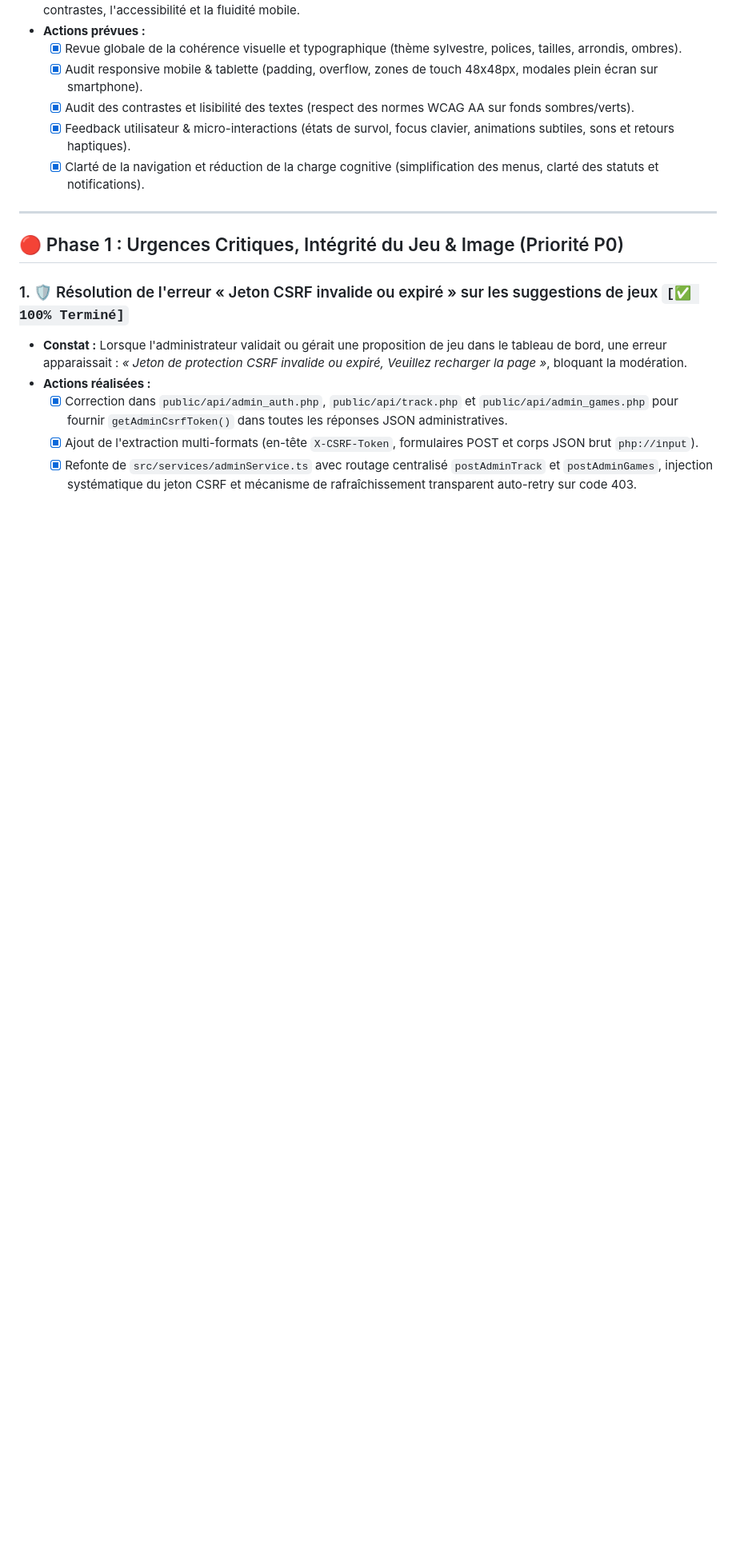
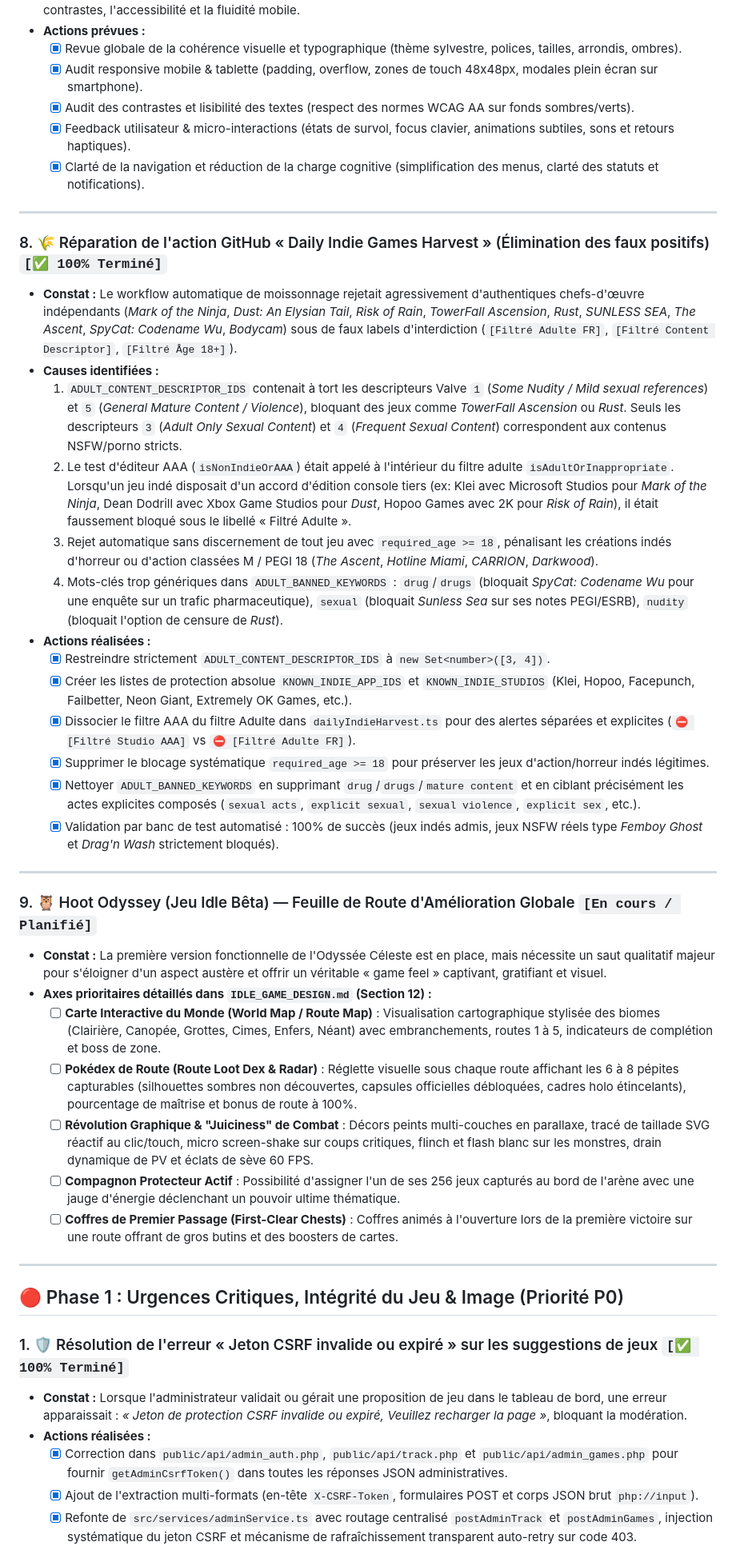
Before and after one commit to Edsaje/hoot-indie-games, a Markdown page: TODOLIST.md, the part around the change. Shown at 80% size. GitHub-like rendering; blank space fills up the shorter version.

Commit message:
docs: update TODOLIST with harvest fix and Odyssey improvement roadmap

```diff
--- a/TODOLIST.md
+++ b/TODOLIST.md
@@ -79,6 +79,34 @@
   - [x] Audit des contrastes et lisibilité des textes (respect des normes WCAG AA sur fonds sombres/verts).
   - [x] Feedback utilisateur & micro-interactions (états de survol, focus clavier, animations subtiles, sons et retours haptiques).
   - [x] Clarté de la navigation et réduction de la charge cognitive (simplification des menus, clarté des statuts et notifications).
+
+---
+
+### 8. 🌾 Réparation de l'action GitHub « Daily Indie Games Harvest » (Élimination des faux positifs) `[✅ 100% Terminé]`
+- **Constat :** Le workflow automatique de moissonnage rejetait agressivement d'authentiques chefs-d'œuvre indépendants (*Mark of the Ninja*, *Dust: An Elysian Tail*, *Risk of Rain*, *TowerFall Ascension*, *Rust*, *SUNLESS SEA*, *The Ascent*, *SpyCat: Codename Wu*, *Bodycam*) sous de faux labels d'interdiction (`[Filtré Adulte FR]`, `[Filtré Content Descriptor]`, `[Filtré Âge 18+]`).
+- **Causes identifiées :**
+  1. `ADULT_CONTENT_DESCRIPTOR_IDS` contenait à tort les descripteurs Valve `1` (*Some Nudity / Mild sexual references*) et `5` (*General Mature Content / Violence*), bloquant des jeux comme *TowerFall Ascension* ou *Rust*. Seuls les descripteurs `3` (*Adult Only Sexual Content*) et `4` (*Frequent Sexual Content*) correspondent aux contenus NSFW/porno stricts.
+  2. Le test d'éditeur AAA (`isNonIndieOrAAA`) était appelé à l'intérieur du filtre adulte `isAdultOrInappropriate`. Lorsqu'un jeu indé disposait d'un accord d'édition console tiers (ex: Klei avec Microsoft Studios pour *Mark of the Ninja*, Dean Dodrill avec Xbox Game Studios pour *Dust*, Hopoo Games avec 2K pour *Risk of Rain*), il était faussement bloqué sous le libellé « Filtré Adulte ».
+  3. Rejet automatique sans discernement de tout jeu avec `required_age >= 18`, pénalisant les créations indés d'horreur ou d'action classées M / PEGI 18 (*The Ascent*, *Hotline Miami*, *CARRION*, *Darkwood*).
+  4. Mots-clés trop génériques dans `ADULT_BANNED_KEYWORDS` : `drug`/`drugs` (bloquait *SpyCat: Codename Wu* pour une enquête sur un trafic pharmaceutique), `sexual` (bloquait *Sunless Sea* sur ses notes PEGI/ESRB), `nudity` (bloquait l'option de censure de *Rust*).
+- **Actions réalisées :**
+  - [x] Restreindre strictement `ADULT_CONTENT_DESCRIPTOR_IDS` à `new Set<number>([3, 4])`.
+  - [x] Créer les listes de protection absolue `KNOWN_INDIE_APP_IDS` et `KNOWN_INDIE_STUDIOS` (Klei, Hopoo, Facepunch, Failbetter, Neon Giant, Extremely OK Games, etc.).
+  - [x] Dissocier le filtre AAA du filtre Adulte dans `dailyIndieHarvest.ts` pour des alertes séparées et explicites (`⛔ [Filtré Studio AAA]` vs `⛔ [Filtré Adulte FR]`).
+  - [x] Supprimer le blocage systématique `required_age >= 18` pour préserver les jeux d'action/horreur indés légitimes.
+  - [x] Nettoyer `ADULT_BANNED_KEYWORDS` en supprimant `drug`/`drugs`/`mature content` et en ciblant précisément les actes explicites composés (`sexual acts`, `explicit sexual`, `sexual violence`, `explicit sex`, etc.).
+  - [x] Validation par banc de test automatisé : 100% de succès (jeux indés admis, jeux NSFW réels type *Femboy Ghost* et *Drag'n Wash* strictement bloqués).
+
+---
+
+### 9. 🦉 Hoot Odyssey (Jeu Idle Bêta) — Feuille de Route d'Amélioration Globale `[En cours / Planifié]`
+- **Constat :** La première version fonctionnelle de l'Odyssée Céleste est en place, mais nécessite un saut qualitatif majeur pour s'éloigner d'un aspect austère et offrir un véritable « game feel » captivant, gratifiant et visuel.
+- **Axes prioritaires détaillés dans `IDLE_GAME_DESIGN.md` (Section 12) :**
+  - [ ] **Carte Interactive du Monde (World Map / Route Map)** : Visualisation cartographique stylisée des biomes (Clairière, Canopée, Grottes, Cimes, Enfers, Néant) avec embranchements, routes 1 à 5, indicateurs de complétion et boss de zone.
+  - [ ] **Pokédex de Route (Route Loot Dex & Radar)** : Réglette visuelle sous chaque route affichant les 6 à 8 pépites capturables (silhouettes sombres non découvertes, capsules officielles débloquées, cadres holo étincelants), pourcentage de maîtrise et bonus de route à 100%.
+  - [ ] **Révolution Graphique & "Juiciness" de Combat** : Décors peints multi-couches en parallaxe, tracé de taillade SVG réactif au clic/touch, micro screen-shake sur coups critiques, flinch et flash blanc sur les monstres, drain dynamique de PV et éclats de sève 60 FPS.
+  - [ ] **Compagnon Protecteur Actif** : Possibilité d'assigner l'un de ses 256 jeux capturés au bord de l'arène avec une jauge d'énergie déclenchant un pouvoir ultime thématique.
+  - [ ] **Coffres de Premier Passage (First-Clear Chests)** : Coffres animés à l'ouverture lors de la première victoire sur une route offrant de gros butins et des boosters de cartes.
 
 ---
 
```
